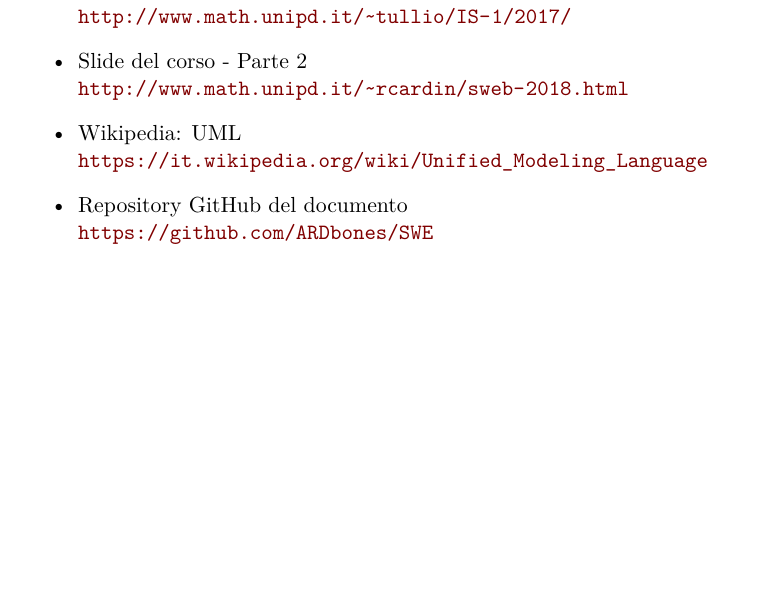
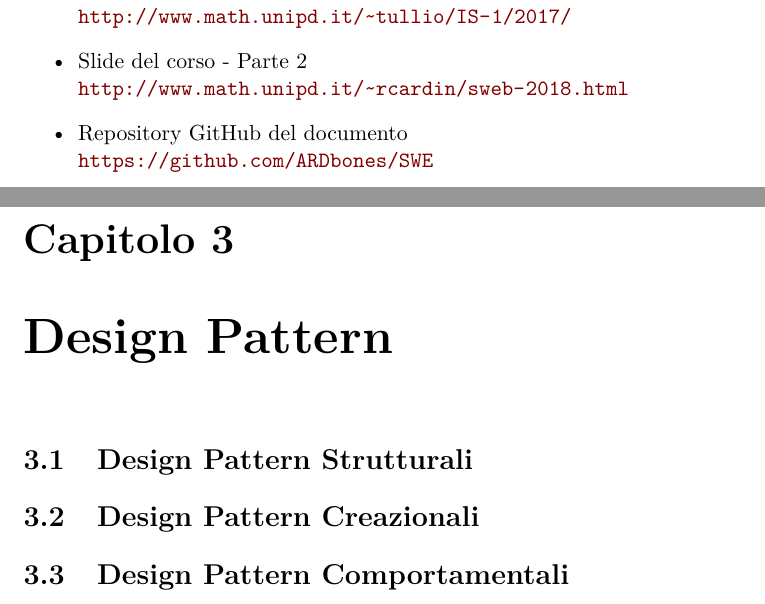
Before and after one commit to ARDbones/SWE, a LaTeX document (ProgettoLatex/AppuntiSWE.tex, which reads ProgettoLatex/res/sections/DesignPattern.tex): part of page 2 of 18 before the commit and two parts of pages 2 and 19 of 19 after it, the two joined at a grey line, cut so that both start at the same text, the shorter picture padded with empty space. Compiled offline with pdfLaTeX.

Commit message:
Design Pattern: creata sezione vuota

```diff
--- a/ProgettoLatex/AppuntiSWE.tex
+++ b/ProgettoLatex/AppuntiSWE.tex
@@ -19,8 +19,6 @@ Alcuni esempi e immagini sono stati presi direttamente dalle slide del corso.
 \url{http://www.math.unipd.it/~tullio/IS-1/2017/}
 \item Slide del corso - Parte 2 \\
 \url{http://www.math.unipd.it/~rcardin/sweb-2018.html}
-\item Wikipedia: UML \\
-\url{https://it.wikipedia.org/wiki/Unified_Modeling_Language}
 \item Repository GitHub del documento \\
 \url{https://github.com/ARDbones/SWE}
 \end{itemize}
--- /dev/null
+++ b/ProgettoLatex/res/sections/DesignPattern.tex
@@ -0,0 +1,7 @@
+\chapter{Design Pattern}
+
+\section{Design Pattern Strutturali}
+
+\section{Design Pattern Creazionali}
+
+\section{Design Pattern Comportamentali}
```
Also changed, not shown: ProgettoLatex/res/listOfSections.tex (+3 -0 lines).
